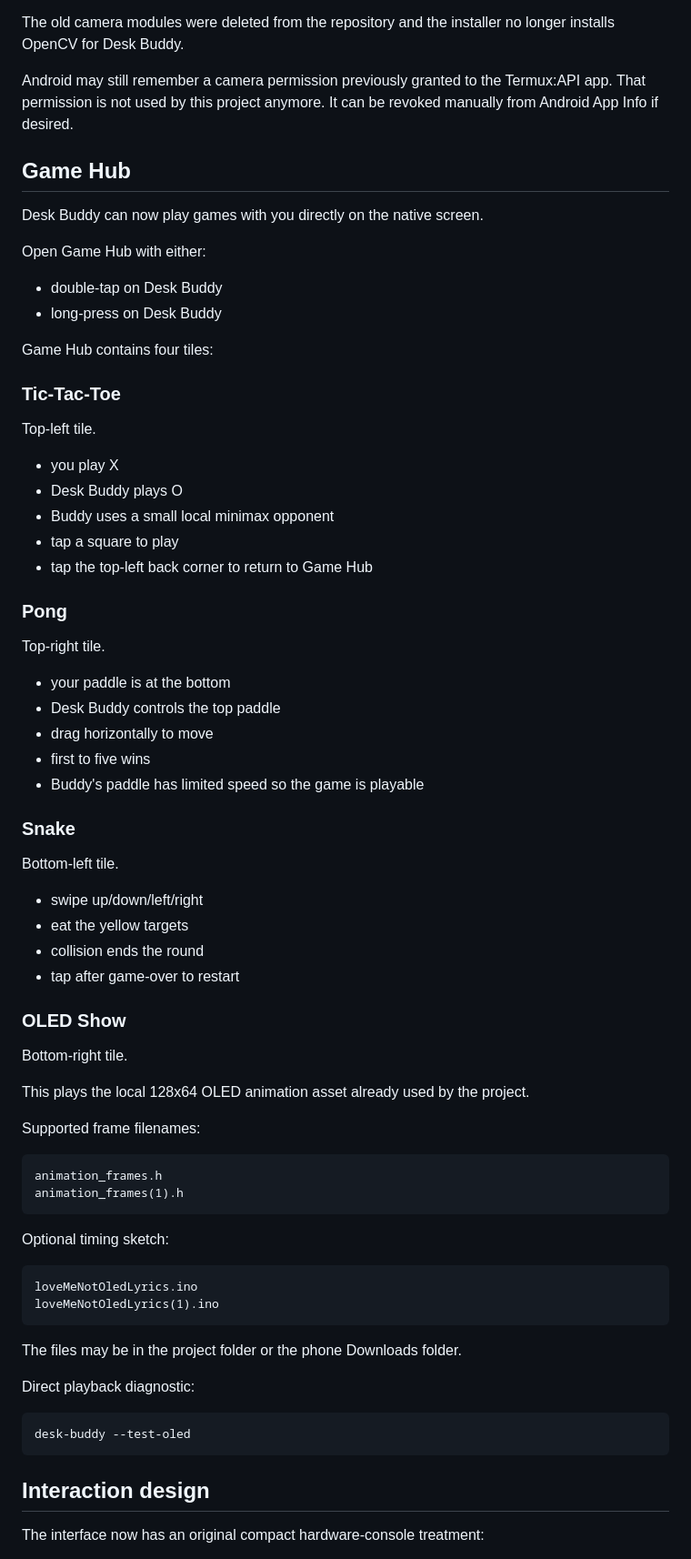
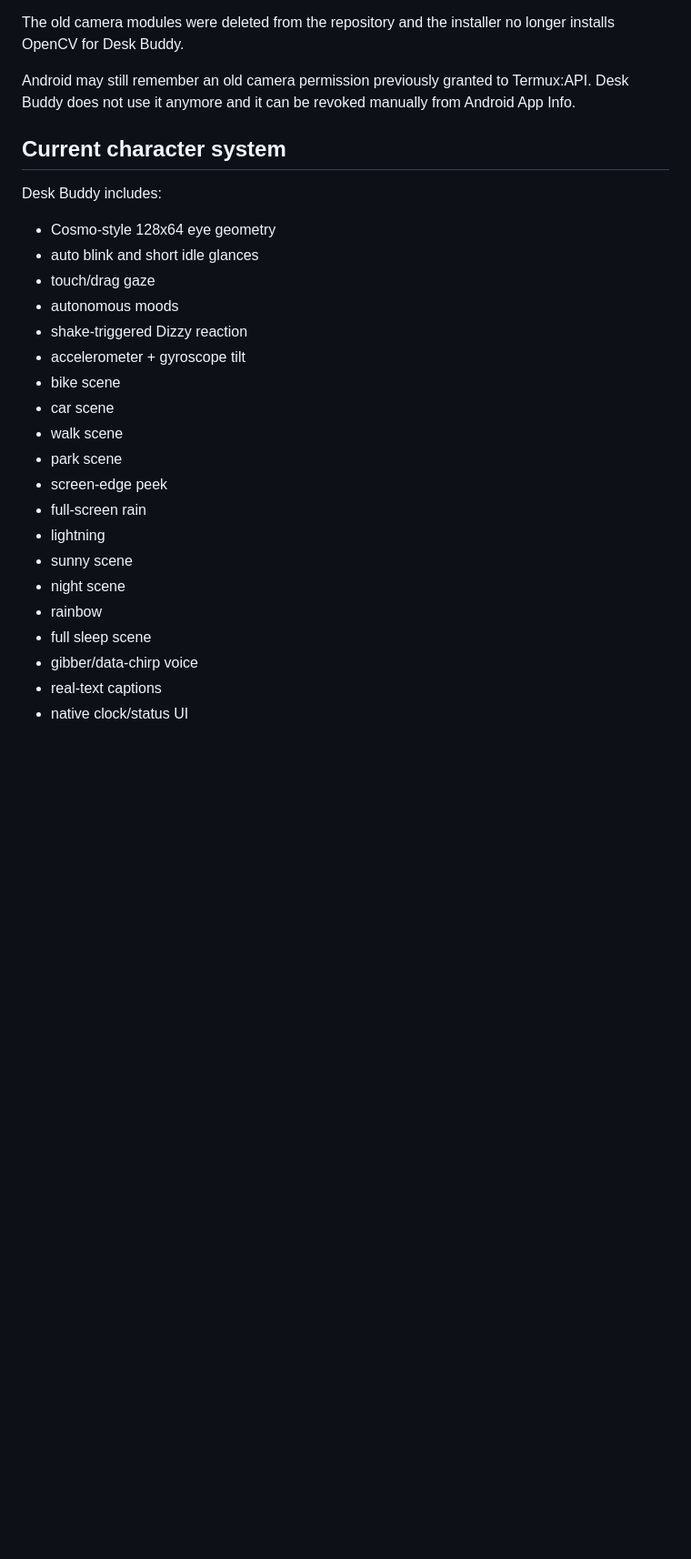
Before and after one commit to arjun27code/desk-buddy, a Markdown page: README.md, the part around one of its changes. Shown at 91% size. Drawn GitHub-style; blank space fills up the shorter version.

```diff
--- a/README.md
+++ b/README.md
@@ -37,71 +125,30 @@ Removed from the active project:
 
 The old camera modules were deleted from the repository and the installer no longer installs OpenCV for Desk Buddy.
 
-Android may still remember a camera permission previously granted to the Termux:API app. That permission is not used by this project anymore. It can be revoked manually from Android App Info if desired.
+Android may still remember an old camera permission previously granted to Termux:API. Desk Buddy does not use it anymore and it can be revoked manually from Android App Info.
 
-## Game Hub
+## Current character system
 
-Desk Buddy can now play games with you directly on the native screen.
+Desk Buddy includes:
 
-Open Game Hub with either:
+- Cosmo-style 128x64 eye geometry
+- auto blink and short idle glances
+- touch/drag gaze
+- autonomous moods
+- shake-triggered Dizzy reaction
+- accelerometer + gyroscope tilt
+- bike scene
+- car scene
+- walk scene
+- park scene
+- screen-edge peek
+- full-screen rain
+- lightning
+- sunny scene
+- night scene
+- rainbow
+- full sleep scene
+- gibber/data-chirp voice
+- real-text captions
+- native clock/status UI
 
-- double-tap on Desk Buddy
-- long-press on Desk Buddy
-
-Game Hub contains four tiles:
-
-### Tic-Tac-Toe
-
-Top-left tile.
-
-- you play X
-- Desk Buddy plays O
-- Buddy uses a small local minimax opponent
-- tap a square to play
-- tap the top-left back corner to return to Game Hub
-
-### Pong
-
-Top-right tile.
-
-- your paddle is at the bottom
-- Desk Buddy controls the top paddle
-- drag horizontally to move
-- first to five wins
-- Buddy's paddle has limited speed so the game is playable
-
-### Snake
-
-Bottom-left tile.
-
-- swipe up/down/left/right
-- eat the yellow targets
-- collision ends the round
-- tap after game-over to restart
-
-### OLED Show
-
-Bottom-right tile.
-
-This plays the local 128x64 OLED animation asset already used by the project.
-
-Supported frame filenames:
-
-    animation_frames.h
-    animation_frames(1).h
-
-Optional timing sketch:
-
-    loveMeNotOledLyrics.ino
-    loveMeNotOledLyrics(1).ino
-
-The files may be in the project folder or the phone Downloads folder.
-
-Direct playback diagnostic:
-
-    desk-buddy --test-oled
-
-## Interaction design
-
-The interface now has an original compact hardware-console treatment:
-
```
Also changed, not shown: other parts of README.md (+137 -49 lines).
